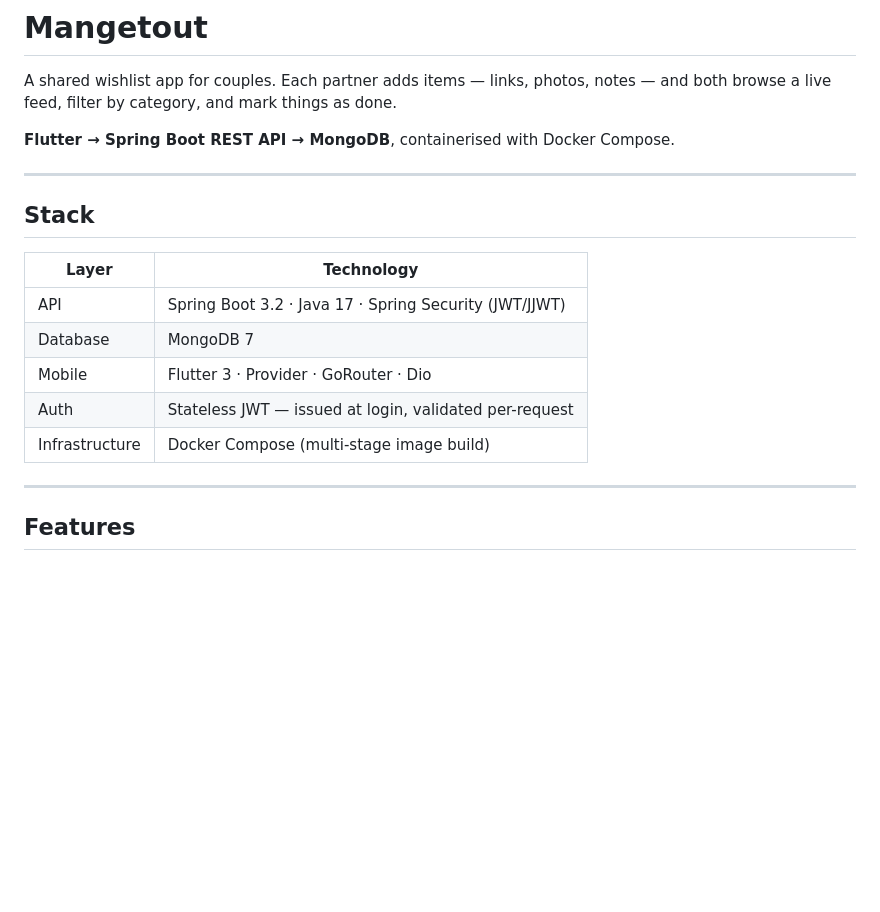
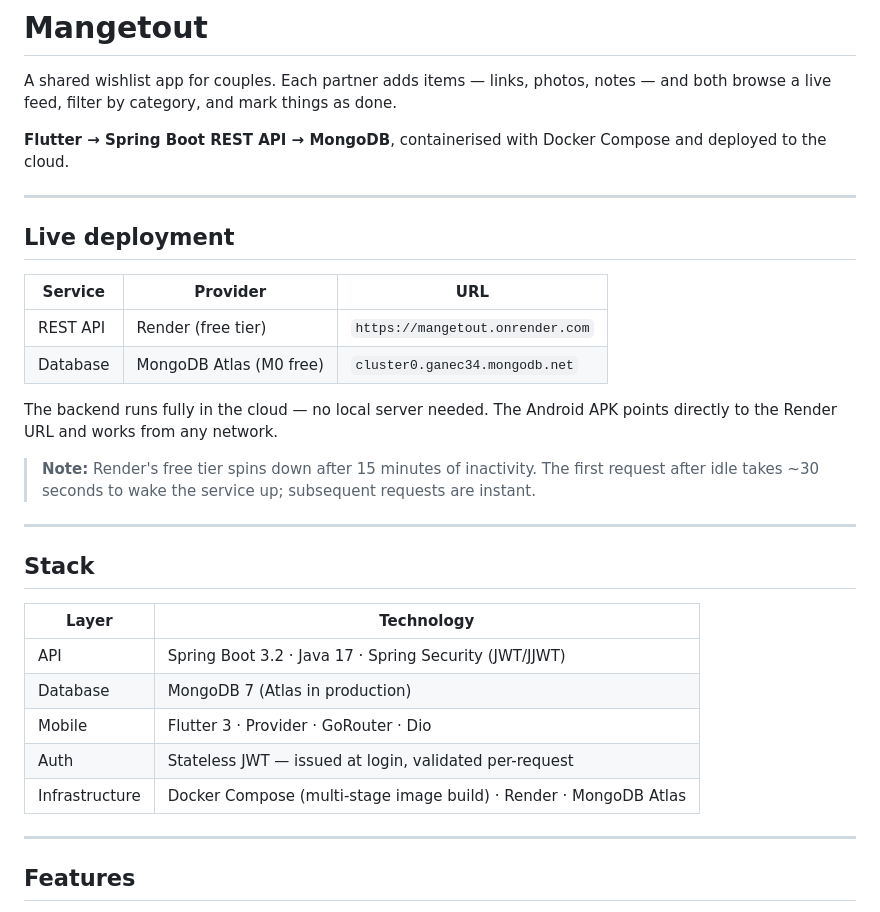
Before and after one commit to teopal95/mangetout, a Markdown page: README.md, the part around one of its changes. GitHub-like rendering; blank space fills up the shorter version.

```diff
--- a/README.md
+++ b/README.md
@@ -2,7 +2,20 @@
 
 A shared wishlist app for couples. Each partner adds items — links, photos, notes — and both browse a live feed, filter by category, and mark things as done.
 
-**Flutter → Spring Boot REST API → MongoDB**, containerised with Docker Compose.
+**Flutter → Spring Boot REST API → MongoDB**, containerised with Docker Compose and deployed to the cloud.
+
+---
+
+## Live deployment
+
+| Service | Provider | URL |
+|---|---|---|
+| REST API | Render (free tier) | `https://mangetout.onrender.com` |
+| Database | MongoDB Atlas (M0 free) | `cluster0.ganec34.mongodb.net` |
+
+The backend runs fully in the cloud — no local server needed. The Android APK points directly to the Render URL and works from any network.
+
+> **Note:** Render's free tier spins down after 15 minutes of inactivity. The first request after idle takes ~30 seconds to wake the service up; subsequent requests are instant.
 
 ---
 
@@ -11,10 +24,10 @@ A shared wishlist app for couples. Each partner adds items — links, photos, no
 | Layer | Technology |
 |---|---|
 | API | Spring Boot 3.2 · Java 17 · Spring Security (JWT/JJWT) |
-| Database | MongoDB 7 |
+| Database | MongoDB 7 (Atlas in production) |
 | Mobile | Flutter 3 · Provider · GoRouter · Dio |
 | Auth | Stateless JWT — issued at login, validated per-request |
-| Infrastructure | Docker Compose (multi-stage image build) |
+| Infrastructure | Docker Compose (multi-stage image build) · Render · MongoDB Atlas |
 
 ---
 
```
Also changed, not shown: other parts of README.md (+32 -10 lines).
